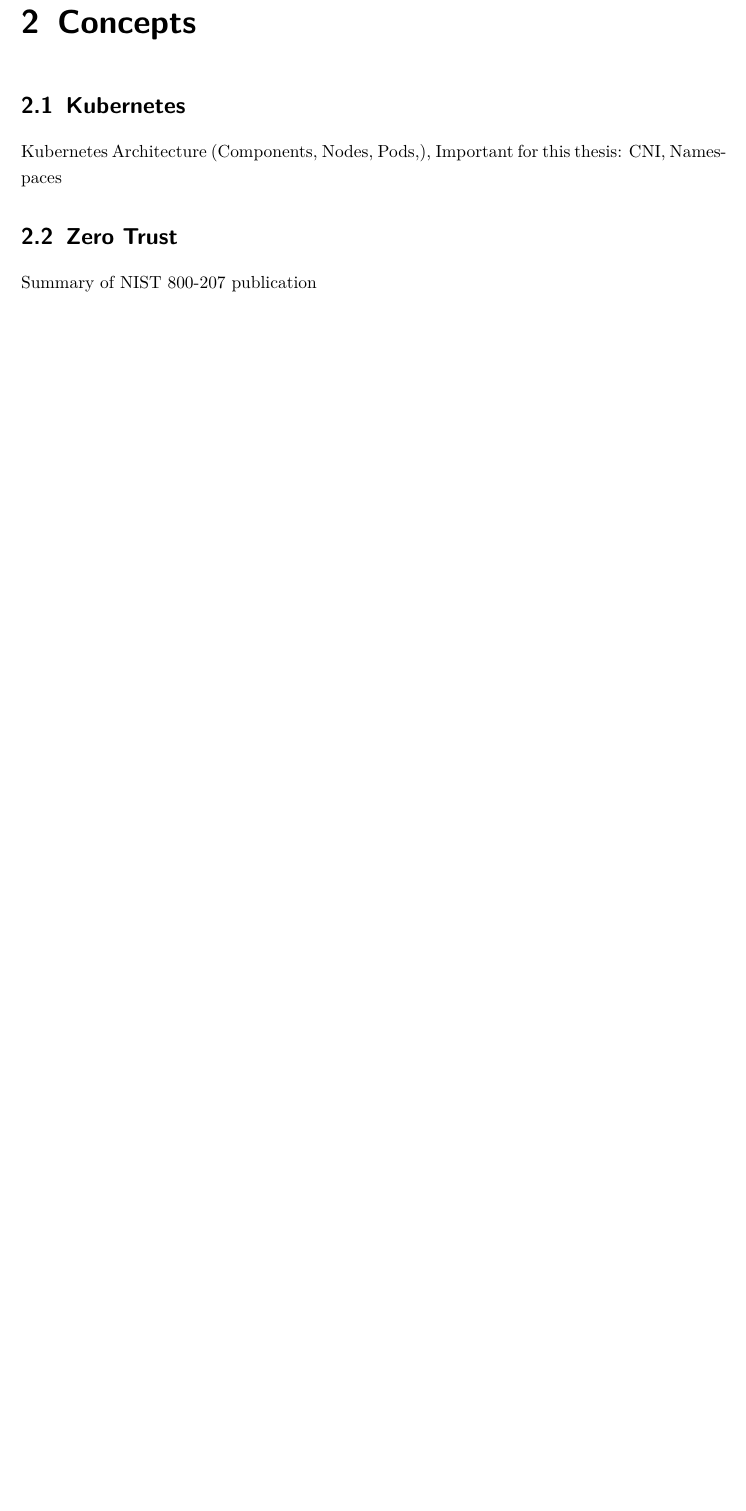
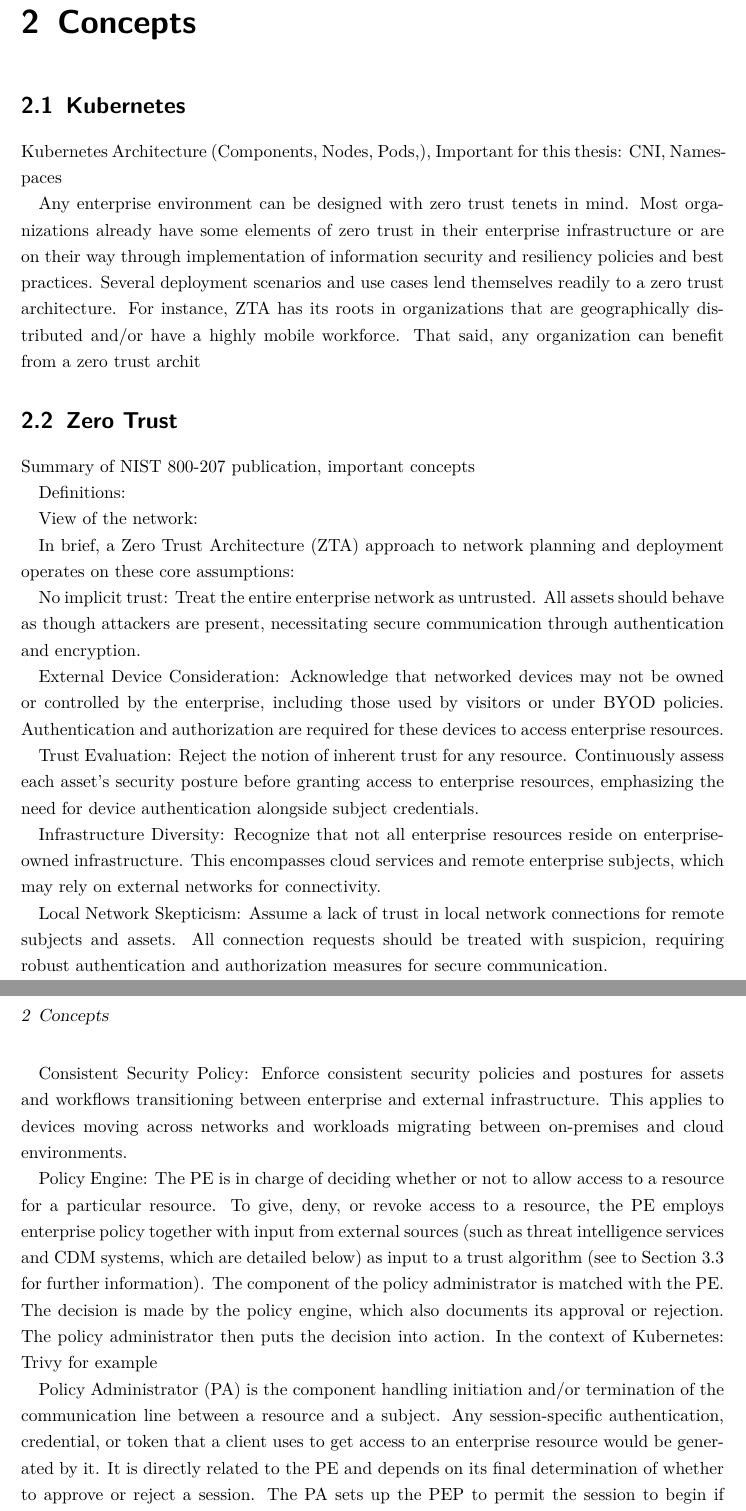
Before and after one commit to gbjk1/ba2, a LaTeX thesis (tex/thesis.tex): part of page 12 of 19 before the commit and two parts of pages 12 and 13 of 20 after it, the two joined at a grey line, cut so that both start at the same text, the shorter picture padded with empty space. Compiled offline with pdfLaTeX.

Commit message:
progress

```diff
--- a/tex/thesis.tex
+++ b/tex/thesis.tex
@@ -355,6 +355,52 @@ At the end of the paper we shall critique the environment and answer the questio
 
 Kubernetes Architecture (Components, Nodes, Pods,), Important for this thesis: CNI, Namespaces
 
+Any enterprise environment can be designed with zero trust tenets in mind. Most organizations
+already have some elements of zero trust in their enterprise infrastructure or are on their way
+through implementation of information security and resiliency policies and best practices.
+Several deployment scenarios and use cases lend themselves readily to a zero trust architecture.
+For instance, ZTA has its roots in organizations that are geographically distributed and/or have a
+highly mobile workforce. That said, any organization can benefit from a zero trust archit
 \section{Zero Trust}
 
-Summary of NIST 800-207 publication
+Summary of NIST 800-207 publication, important concepts
+
+
+
+Definitions:
+
+
+
+View of the network:
+
+In brief, a Zero Trust Architecture (ZTA) approach to network planning and deployment operates on these core assumptions:
+
+No implicit trust: Treat the entire enterprise network as untrusted. All assets should behave as though attackers are present,
+necessitating secure communication through authentication and encryption.
+
+External Device Consideration: Acknowledge that networked devices may not be owned or controlled by the enterprise,
+including those used by visitors or under BYOD policies. Authentication and authorization are required for these devices to access enterprise resources.
+
+Trust Evaluation: Reject the notion of inherent trust for any resource. Continuously assess each asset's security posture before granting access
+to enterprise resources, emphasizing the need for device authentication alongside subject credentials.
+
+Infrastructure Diversity: Recognize that not all enterprise resources reside on enterprise-owned infrastructure. This encompasses cloud services and
+remote enterprise subjects, which may rely on external networks for connectivity.
+
+Local Network Skepticism: Assume a lack of trust in local network connections for remote subjects and assets. All connection requests should be treated with suspicion,
+requiring robust authentication and authorization measures for secure communication.
+
+Consistent Security Policy: Enforce consistent security policies and postures for assets and workflows transitioning between enterprise and external infrastructure.
+This applies to devices moving across networks and workloads migrating between on-premises and cloud environments.
+
+Policy Engine: The PE is in charge of deciding whether or not to allow access to a resource for a particular resource.
+To give, deny, or revoke access to a resource, the PE employs enterprise policy together with input from external sources
+(such as threat intelligence services and CDM systems, which are detailed below) as input to a trust algorithm (see to Section 3.3 for further information).
+The component of the policy administrator is matched with the PE. The decision is made by the policy engine, which also documents its approval or rejection.
+The policy administrator then puts the decision into action. In the context of Kubernetes: Trivy for example
+
+Policy Administrator (PA) is the component handling initiation and/or
+termination of the communication line between a resource and a subject. Any session-specific authentication, credential, or token
+that a client uses to get access to an enterprise resource would be generated by it. It is directly related to the PE and
+depends on its final determination of whether to approve or reject a session. The PA sets up the PEP to permit the session
+to begin if the request has been authenticated and the session is allowed. The PA notifies the PEP to terminate the connection
```
Also changed, not shown: tex/thesis.pdf, tex/thesis.tex (13 more changed lines), 5 other files.
